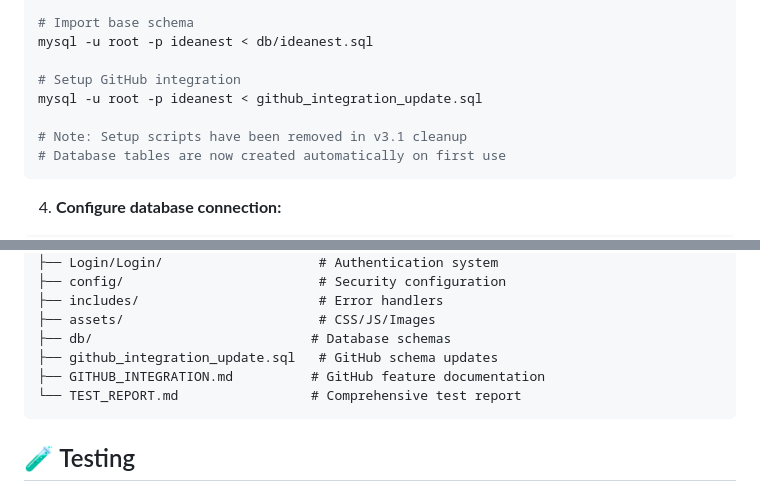
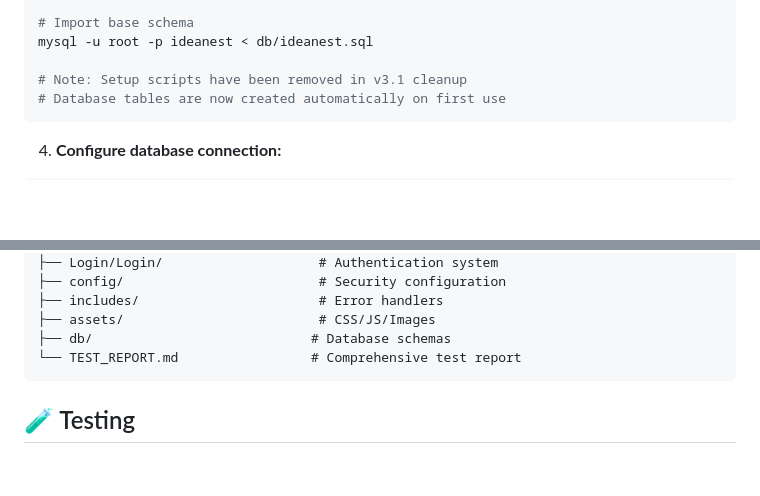
Before and after one commit to Vivekchavda1374/IdeaNest, a Markdown page: README.md, 2 parts joined by grey strips. Drawn GitHub-style; blank space fills up the shorter version.

Commit message:
Update README with latest features and project cleanup information

````diff
--- a/README.md
+++ b/README.md
@@ -154,9 +154,6 @@ mysql -u root -p -e "CREATE DATABASE ideanest;"
 # Import base schema
 mysql -u root -p ideanest < db/ideanest.sql
 
-# Setup GitHub integration
-mysql -u root -p ideanest < github_integration_update.sql
-
 # Note: Setup scripts have been removed in v3.1 cleanup
 # Database tables are now created automatically on first use
 ```
@@ -283,8 +280,6 @@ IdeaNest/
 ├── includes/                       # Error handlers
 ├── assets/                         # CSS/JS/Images
 ├── db/                            # Database schemas
-├── github_integration_update.sql   # GitHub schema updates
-├── GITHUB_INTEGRATION.md          # GitHub feature documentation
 └── TEST_REPORT.md                 # Comprehensive test report
 ```
 
````
